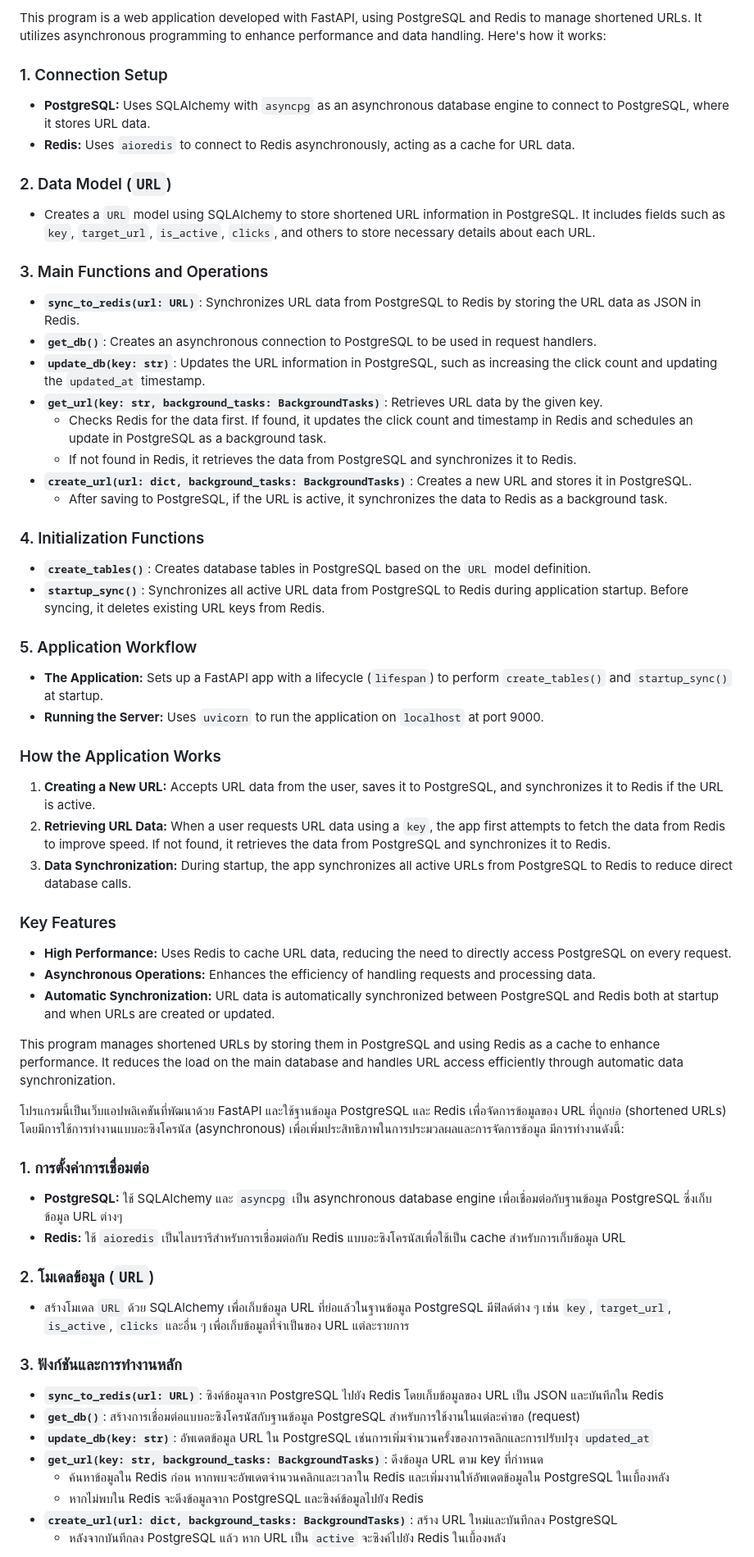
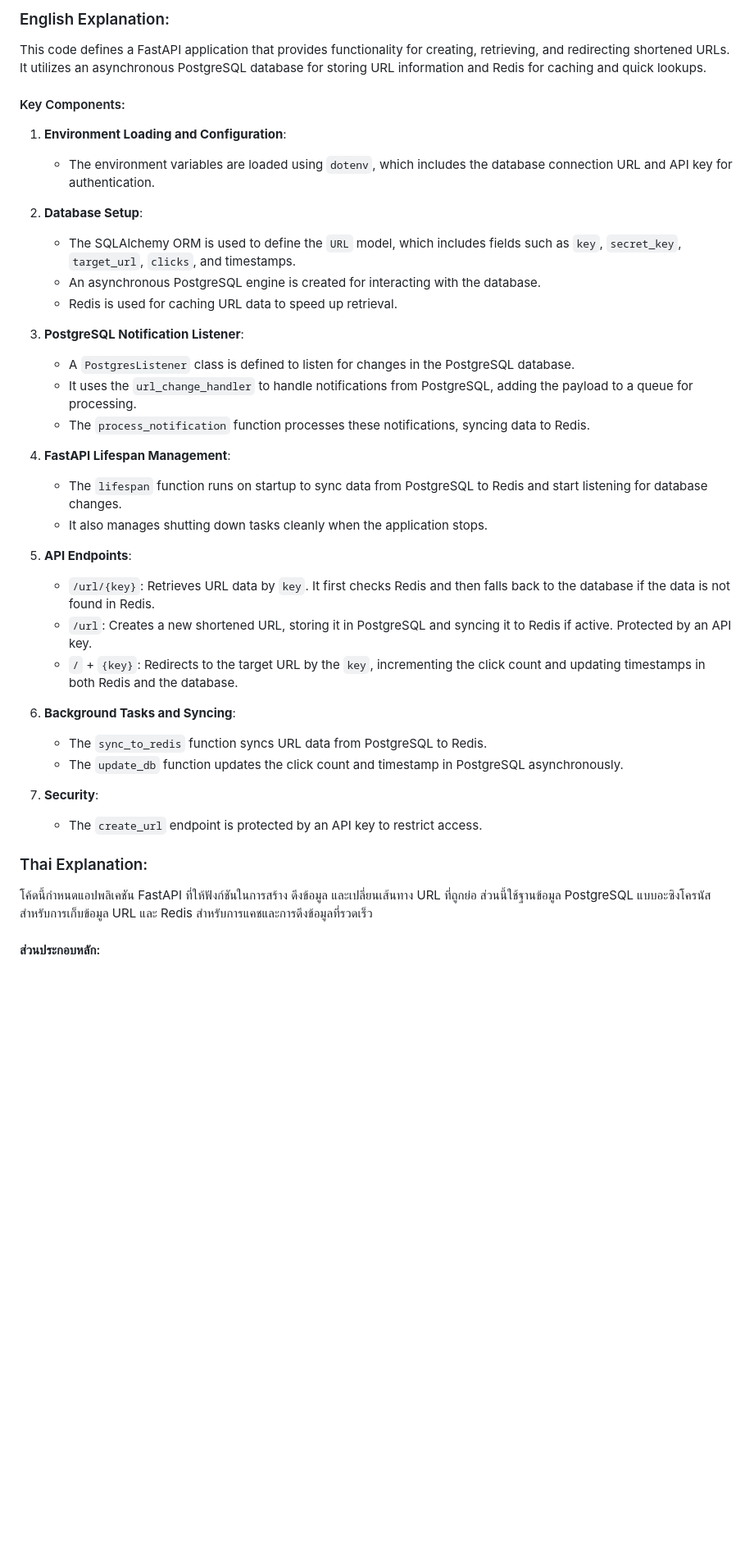
Before and after one commit to kaebmoo/url_shortener, a Markdown page: scale_api/README.md, the part around the change printed below. Shown: that part at 82% size. Drawn GitHub-style; blank space fills up the shorter version.

```diff
--- a/scale_api/README.md
+++ b/scale_api/README.md
@@ -1,58 +1,41 @@
-This program is a web application developed with FastAPI, using PostgreSQL and Redis to manage shortened URLs. It utilizes asynchronous programming to enhance performance and data handling. Here's how it works:
+### English Explanation:
 
-### 1. Connection Setup
-- **PostgreSQL:** Uses SQLAlchemy with `asyncpg` as an asynchronous database engine to connect to PostgreSQL, where it stores URL data.
-- **Redis:** Uses `aioredis` to connect to Redis asynchronously, acting as a cache for URL data.
+This code defines a FastAPI application that provides functionality for creating, retrieving, and redirecting shortened URLs. It utilizes an asynchronous PostgreSQL database for storing URL information and Redis for caching and quick lookups.
 
-### 2. Data Model (`URL`)
-- Creates a `URL` model using SQLAlchemy to store shortened URL information in PostgreSQL. It includes fields such as `key`, `target_url`, `is_active`, `clicks`, and others to store necessary details about each URL.
+#### Key Components:
 
-### 3. Main Functions and Operations
-- **`sync_to_redis(url: URL)`**: Synchronizes URL data from PostgreSQL to Redis by storing the URL data as JSON in Redis.
-- **`get_db()`**: Creates an asynchronous connection to PostgreSQL to be used in request handlers.
-- **`update_db(key: str)`**: Updates the URL information in PostgreSQL, such as increasing the click count and updating the `updated_at` timestamp.
-- **`get_url(key: str, background_tasks: BackgroundTasks)`**: Retrieves URL data by the given key.
-  - Checks Redis for the data first. If found, it updates the click count and timestamp in Redis and schedules an update in PostgreSQL as a background task.
-  - If not found in Redis, it retrieves the data from PostgreSQL and synchronizes it to Redis.
-- **`create_url(url: dict, background_tasks: BackgroundTasks)`**: Creates a new URL and stores it in PostgreSQL.
-  - After saving to PostgreSQL, if the URL is active, it synchronizes the data to Redis as a background task.
+1. **Environment Loading and Configuration**:
+   - The environment variables are loaded using `dotenv`, which includes the database connection URL and API key for authentication.
 
-### 4. Initialization Functions
-- **`create_tables()`**: Creates database tables in PostgreSQL based on the `URL` model definition.
-- **`startup_sync()`**: Synchronizes all active URL data from PostgreSQL to Redis during application startup. Before syncing, it deletes existing URL keys from Redis.
+2. **Database Setup**:
+   - The SQLAlchemy ORM is used to define the `URL` model, which includes fields such as `key`, `secret_key`, `target_url`, `clicks`, and timestamps.
+   - An asynchronous PostgreSQL engine is created for interacting with the database.
+   - Redis is used for caching URL data to speed up retrieval.
 
-### 5. Application Workflow
-- **The Application:** Sets up a FastAPI app with a lifecycle (`lifespan`) to perform `create_tables()` and `startup_sync()` at startup.
-- **Running the Server:** Uses `uvicorn` to run the application on `localhost` at port 9000.
+3. **PostgreSQL Notification Listener**:
+   - A `PostgresListener` class is defined to listen for changes in the PostgreSQL database.
+   - It uses the `url_change_handler` to handle notifications from PostgreSQL, adding the payload to a queue for processing.
+   - The `process_notification` function processes these notifications, syncing data to Redis.
 
-### How the Application Works
-1. **Creating a New URL:** Accepts URL data from the user, saves it to PostgreSQL, and synchronizes it to Redis if the URL is active.
-2. **Retrieving URL Data:** When a user requests URL data using a `key`, the app first attempts to fetch the data from Redis to improve speed. If not found, it retrieves the data from PostgreSQL and synchronizes it to Redis.
-3. **Data Synchronization:** During startup, the app synchronizes all active URLs from PostgreSQL to Redis to reduce direct database calls.
+4. **FastAPI Lifespan Management**:
+   - The `lifespan` function runs on startup to sync data from PostgreSQL to Redis and start listening for database changes.
+   - It also manages shutting down tasks cleanly when the application stops.
 
-### Key Features
-- **High Performance:** Uses Redis to cache URL data, reducing the need to directly access PostgreSQL on every request.
-- **Asynchronous Operations:** Enhances the efficiency of handling requests and processing data.
-- **Automatic Synchronization:** URL data is automatically synchronized between PostgreSQL and Redis both at startup and when URLs are created or updated.
+5. **API Endpoints**:
+   - `/url/{key}`: Retrieves URL data by `key`. It first checks Redis and then falls back to the database if the data is not found in Redis.
+   - `/url`: Creates a new shortened URL, storing it in PostgreSQL and syncing it to Redis if active. Protected by an API key.
+   - `/` + `{key}`: Redirects to the target URL by the `key`, incrementing the click count and updating timestamps in both Redis and the database.
 
-This program manages shortened URLs by storing them in PostgreSQL and using Redis as a cache to enhance performance. It reduces the load on the main database and handles URL access efficiently through automatic data synchronization.
+6. **Background Tasks and Syncing**:
+   - The `sync_to_redis` function syncs URL data from PostgreSQL to Redis.
+   - The `update_db` function updates the click count and timestamp in PostgreSQL asynchronously.
 
-โปรแกรมนี้เป็นเว็บแอปพลิเคชันที่พัฒนาด้วย FastAPI และใช้ฐานข้อมูล PostgreSQL และ Redis เพื่อจัดการข้อมูลของ URL ที่ถูกย่อ (shortened URLs) โดยมีการใช้การทำงานแบบอะซิงโครนัส (asynchronous) เพื่อเพิ่มประสิทธิภาพในการประมวลผลและการจัดการข้อมูล มีการทำงานดังนี้:
+7. **Security**:
+   - The `create_url` endpoint is protected by an API key to restrict access.
 
-### 1. การตั้งค่าการเชื่อมต่อ
-- **PostgreSQL:** ใช้ SQLAlchemy และ `asyncpg` เป็น asynchronous database engine เพื่อเชื่อมต่อกับฐานข้อมูล PostgreSQL ซึ่งเก็บข้อมูล URL ต่างๆ
-- **Redis:** ใช้ `aioredis` เป็นไลบรารีสำหรับการเชื่อมต่อกับ Redis แบบอะซิงโครนัสเพื่อใช้เป็น cache สำหรับการเก็บข้อมูล URL
+### Thai Explanation:
 
-### 2. โมเดลข้อมูล (`URL`)
-- สร้างโมเดล `URL` ด้วย SQLAlchemy เพื่อเก็บข้อมูล URL ที่ย่อแล้วในฐานข้อมูล PostgreSQL มีฟิลด์ต่าง ๆ เช่น `key`, `target_url`, `is_active`, `clicks` และอื่น ๆ เพื่อเก็บข้อมูลที่จำเป็นของ URL แต่ละรายการ
+โค้ดนี้กำหนดแอปพลิเคชัน FastAPI ที่ให้ฟังก์ชันในการสร้าง ดึงข้อมูล และเปลี่ยนเส้นทาง URL ที่ถูกย่อ ส่วนนี้ใช้ฐานข้อมูล PostgreSQL แบบอะซิงโครนัสสำหรับการเก็บข้อมูล URL และ Redis สำหรับการแคชและการดึงข้อมูลที่รวดเร็ว
 
-### 3. ฟังก์ชันและการทำงานหลัก
-- **`sync_to_redis(url: URL)`**: ซิงค์ข้อมูลจาก PostgreSQL ไปยัง Redis โดยเก็บข้อมูลของ URL เป็น JSON และบันทึกใน Redis
-- **`get_db()`**: สร้างการเชื่อมต่อแบบอะซิงโครนัสกับฐานข้อมูล PostgreSQL สำหรับการใช้งานในแต่ละคำขอ (request)
-- **`update_db(key: str)`**: อัพเดตข้อมูล URL ใน PostgreSQL เช่นการเพิ่มจำนวนครั้งของการคลิกและการปรับปรุง `updated_at`
-- **`get_url(key: str, background_tasks: BackgroundTasks)`**: ดึงข้อมูล URL ตาม key ที่กำหนด
-  - ค้นหาข้อมูลใน Redis ก่อน หากพบจะอัพเดตจำนวนคลิกและเวลาใน Redis และเพิ่มงานให้อัพเดตข้อมูลใน PostgreSQL ในเบื้องหลัง
-  - หากไม่พบใน Redis จะดึงข้อมูลจาก PostgreSQL และซิงค์ข้อมูลไปยัง Redis
-- **`create_url(url: dict, background_tasks: BackgroundTasks)`**: สร้าง URL ใหม่และบันทึกลง PostgreSQL
-  - หลังจากบันทึกลง PostgreSQL แล้ว หาก URL เป็น `active` จะซิงค์ไปยัง Redis ในเบื้องหลัง
+#### ส่วนประกอบหลัก:
 
```
Also changed, not shown: other parts of scale_api/README.md (+27 -6 lines).
